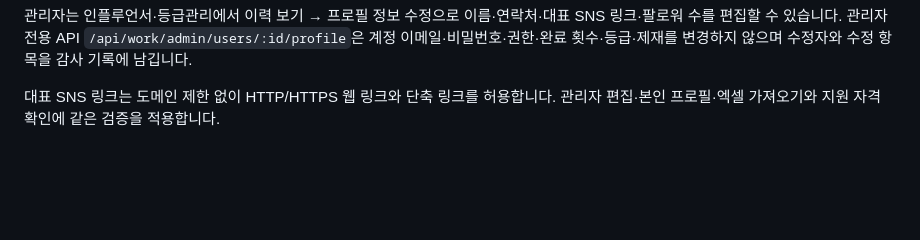
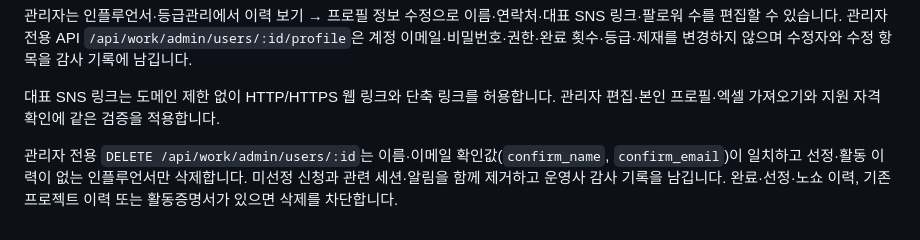
Before and after one commit to hosannagod/ygsc-beauty, a Markdown page: seoul-scent/README.md, the part around the change. GitHub-like rendering; blank space fills up the shorter version.

Commit message:
Document inactive influencer account removal

```diff
--- a/seoul-scent/README.md
+++ b/seoul-scent/README.md
@@ -230,3 +230,5 @@ GA 관리 → 데이터 스트림 → 웹 스트림 → **향상된 측정**은
 관리자는 인플루언서·등급관리에서 이력 보기 → 프로필 정보 수정으로 이름·연락처·대표 SNS 링크·팔로워 수를 편집할 수 있습니다. 관리자 전용 API `/api/work/admin/users/:id/profile`은 계정 이메일·비밀번호·권한·완료 횟수·등급·제재를 변경하지 않으며 수정자와 수정 항목을 감사 기록에 남깁니다.
 
 대표 SNS 링크는 도메인 제한 없이 HTTP/HTTPS 웹 링크와 단축 링크를 허용합니다. 관리자 편집·본인 프로필·엑셀 가져오기와 지원 자격 확인에 같은 검증을 적용합니다.
+
+관리자 전용 `DELETE /api/work/admin/users/:id`는 이름·이메일 확인값(`confirm_name`, `confirm_email`)이 일치하고 선정·활동 이력이 없는 인플루언서만 삭제합니다. 미선정 신청과 관련 세션·알림을 함께 제거하고 운영사 감사 기록을 남깁니다. 완료·선정·노쇼 이력, 기존 프로젝트 이력 또는 활동증명서가 있으면 삭제를 차단합니다.
```
